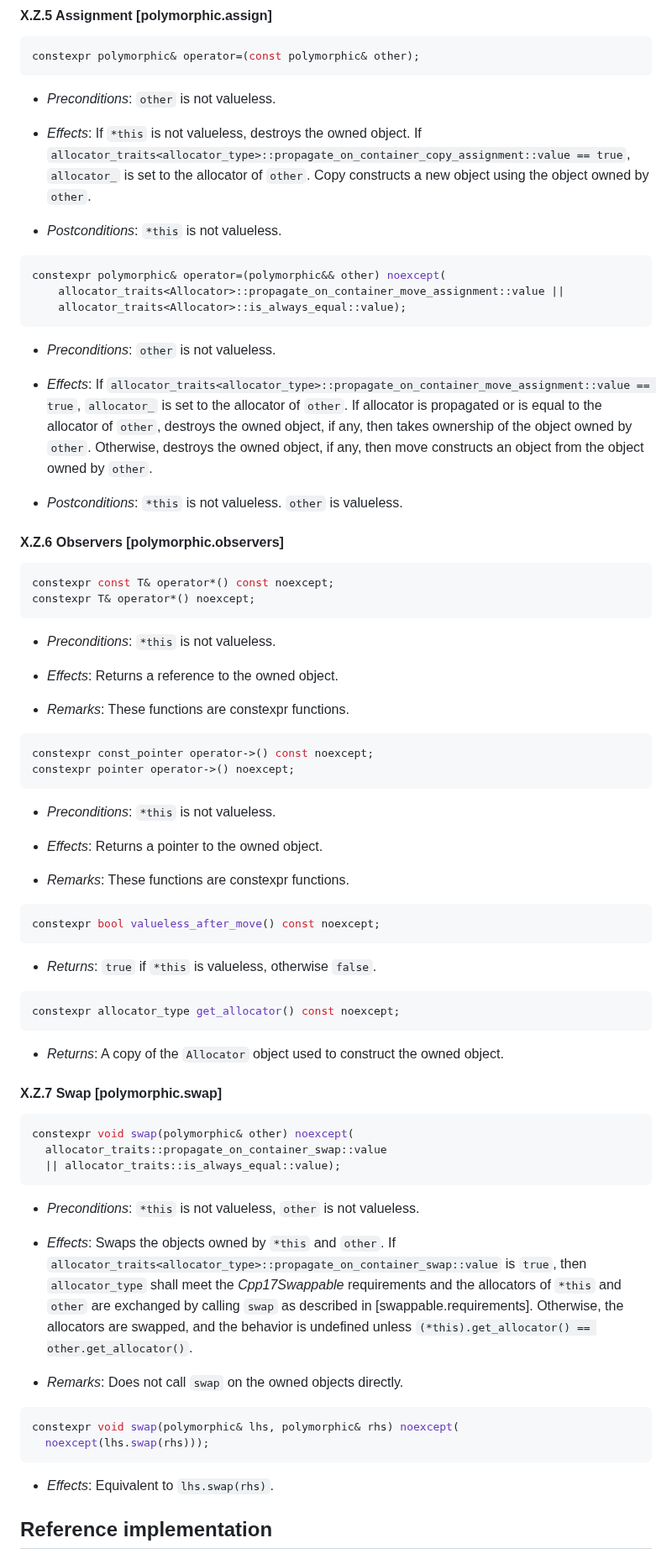
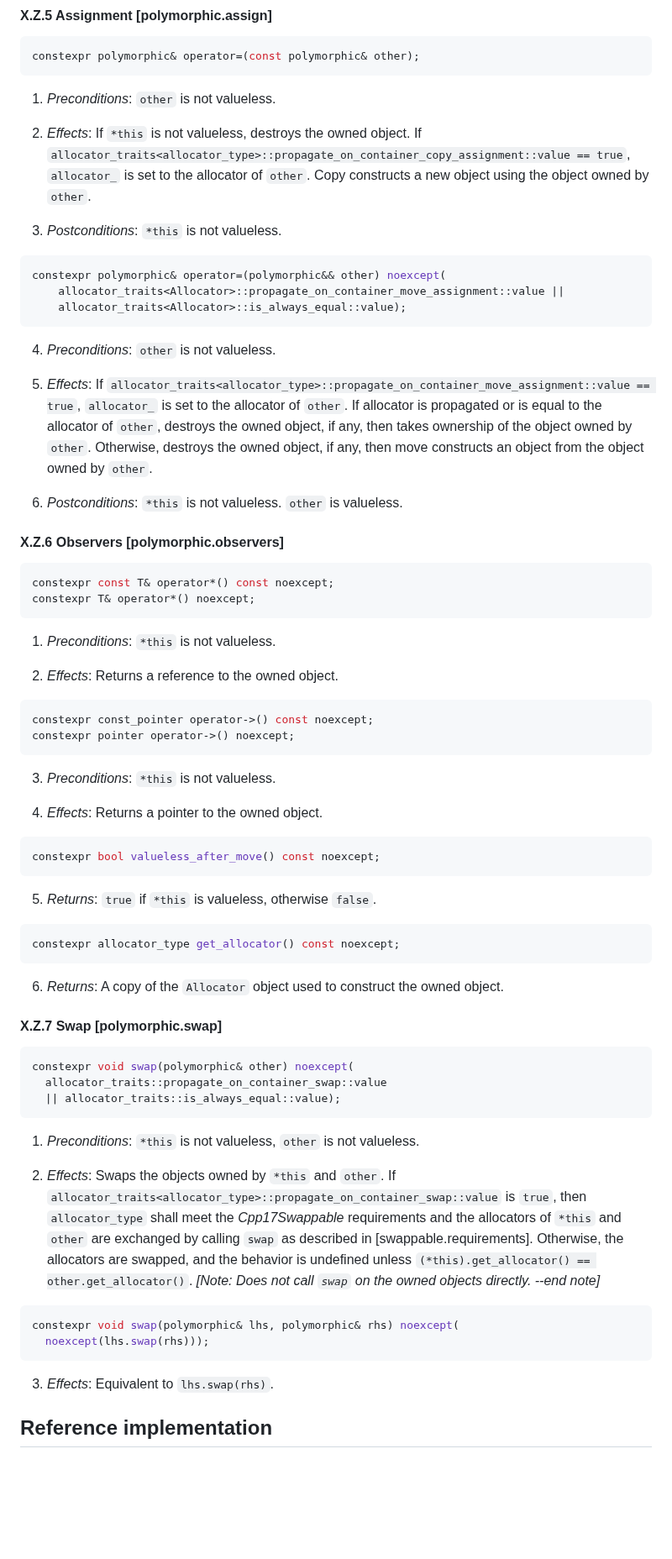
Before and after one commit to jbcoe/value_types, a Markdown page: DRAFT.md, the part around one of its changes. Shown at 84% size. GitHub-like rendering; blank space fills up the shorter version.

````diff
--- a/DRAFT.md
+++ b/DRAFT.md
@@ -1180,14 +1154,14 @@ constexpr ~polymorphic();
 constexpr polymorphic& operator=(const polymorphic& other);
 ```
 
-* _Preconditions_: `other` is not valueless.
-
-* _Effects_: If `*this` is not valueless, destroys the owned object. If
+1. _Preconditions_: `other` is not valueless.
+
+2. _Effects_: If `*this` is not valueless, destroys the owned object. If
 `allocator_traits<allocator_type>::propagate_on_container_copy_assignment::value
   == true`, `allocator_` is set to the allocator of `other`. Copy constructs a
   new object using the object owned by `other`.
 
-* _Postconditions_: `*this` is not valueless.
+3. _Postconditions_: `*this` is not valueless.
 
 ```c++
 constexpr polymorphic& operator=(polymorphic&& other) noexcept(
@@ -1195,9 +1169,9 @@ constexpr polymorphic& operator=(polymorphic&& other) noexcept(
     allocator_traits<Allocator>::is_always_equal::value);
 ```
 
-* _Preconditions_: `other` is not valueless.
-
-* _Effects_: If
+4. _Preconditions_: `other` is not valueless.
+
+5. _Effects_: If
   `allocator_traits<allocator_type>::propagate_on_container_move_assignment::value
   == true`, `allocator_` is set to the allocator of `other`. If allocator is
   propagated or is equal to the allocator of `other`, destroys the owned object,
@@ -1205,7 +1179,7 @@ constexpr polymorphic& operator=(polymorphic&& other) noexcept(
   destroys the owned object, if any, then move constructs an object from the
   object owned by `other`.
 
-* _Postconditions_: `*this` is not valueless. `other` is valueless.
+6. _Postconditions_: `*this` is not valueless. `other` is valueless.
 
 #### X.Z.6 Observers [polymorphic.observers]
 
@@ -1214,34 +1188,30 @@ constexpr const T& operator*() const noexcept;
 constexpr T& operator*() noexcept;
 ```
 
-* _Preconditions_: `*this` is not valueless.
-
-* _Effects_: Returns a reference to the owned object.
-
-* _Remarks_: These functions are constexpr functions.
+1. _Preconditions_: `*this` is not valueless.
+
+2. _Effects_: Returns a reference to the owned object.
 
 ```c++
 constexpr const_pointer operator->() const noexcept;
 constexpr pointer operator->() noexcept;
 ```
 
-* _Preconditions_: `*this` is not valueless.
-
-* _Effects_: Returns a pointer to the owned object.
-
-* _Remarks_: These functions are constexpr functions.
+3. _Preconditions_: `*this` is not valueless.
+
+4. _Effects_: Returns a pointer to the owned object.
 
 ```c++
 constexpr bool valueless_after_move() const noexcept;
 ```
 
-* _Returns_: `true` if `*this` is valueless, otherwise `false`.
+5. _Returns_: `true` if `*this` is valueless, otherwise `false`.
 
 ```c++
 constexpr allocator_type get_allocator() const noexcept;
 ```
 
-* _Returns_: A copy of the `Allocator` object used to construct the owned object.
+6. _Returns_: A copy of the `Allocator` object used to construct the owned object.
 
 #### X.Z.7 Swap [polymorphic.swap]
 
@@ -1251,24 +1221,23 @@ constexpr void swap(polymorphic& other) noexcept(
   || allocator_traits::is_always_equal::value);
 ```
 
-* _Preconditions_: `*this` is not valueless, `other` is not valueless.
-
-* _Effects_: Swaps the objects owned by `*this` and `other`. If
+1. _Preconditions_: `*this` is not valueless, `other` is not valueless.
+
+2. _Effects_: Swaps the objects owned by `*this` and `other`. If
   `allocator_traits<allocator_type>::propagate_on_container_swap::value` is
   `true`, then `allocator_type` shall meet the _Cpp17Swappable_ requirements and
   the allocators of `*this` and `other` are exchanged by calling
   `swap` as described in [swappable.requirements]. Otherwise, the allocators
   are swapped, and the behavior is undefined unless
   `(*this).get_allocator() == other.get_allocator()`.
-
-* _Remarks_: Does not call `swap` on the owned objects directly.
+  _[Note: Does not call `swap` on the owned objects directly. --end note]_
 
 ```c++
 constexpr void swap(polymorphic& lhs, polymorphic& rhs) noexcept(
   noexcept(lhs.swap(rhs)));
 ```
 
-* _Effects_: Equivalent to `lhs.swap(rhs)`.
+3. _Effects_: Equivalent to `lhs.swap(rhs)`.
 
 ## Reference implementation
 
````
Also changed, not shown: other parts of DRAFT.md (+69 -95 lines).
